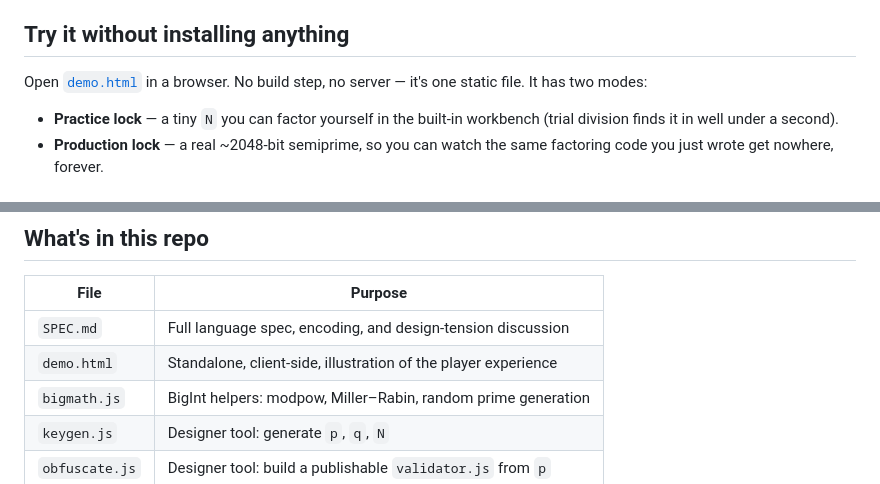
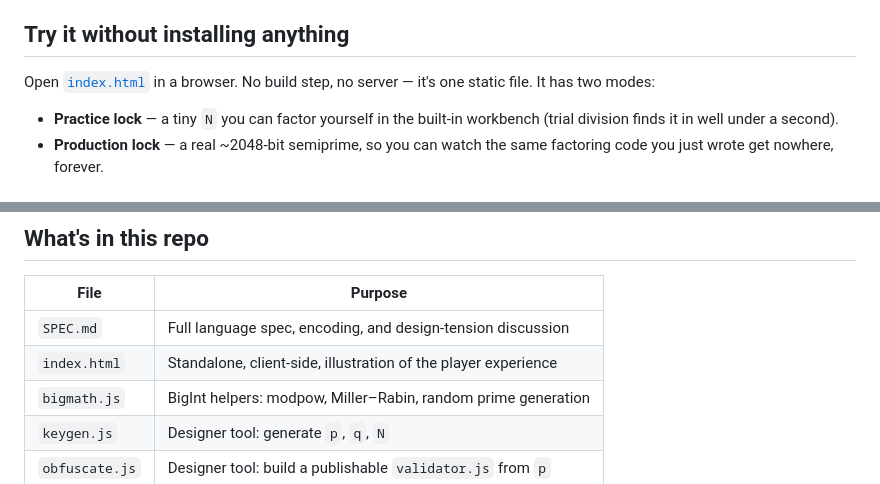
Before and after one commit to andrewbayly/esolangs, a Markdown page: Trapdoor/README.md, 2 parts joined by grey strips. Drawn GitHub-style.

Commit message:
Rename demo.html to index.html in README

```diff
--- a/Trapdoor/README.md
+++ b/Trapdoor/README.md
@@ -20,7 +20,7 @@ start.
 
 ## Try it without installing anything
 
-Open [`demo.html`](demo.html) in a browser. No build step, no server —
+Open [`index.html`](index.html) in a browser. No build step, no server —
 it's one static file. It has two modes:
 
 - **Practice lock** — a tiny `N` you can factor yourself in the built-in
@@ -53,7 +53,7 @@ for guidance on sizing `N` for an actual puzzle versus a real deployment.
 | File | Purpose |
 |---|---|
 | `SPEC.md` | Full language spec, encoding, and design-tension discussion |
-| `demo.html` | Standalone, client-side, illustration of the player experience |
+| `index.html` | Standalone, client-side, illustration of the player experience |
 | `bigmath.js` | BigInt helpers: modpow, Miller–Rabin, random prime generation |
 | `keygen.js` | Designer tool: generate `p`, `q`, `N` |
 | `obfuscate.js` | Designer tool: build a publishable `validator.js` from `p` |
```
